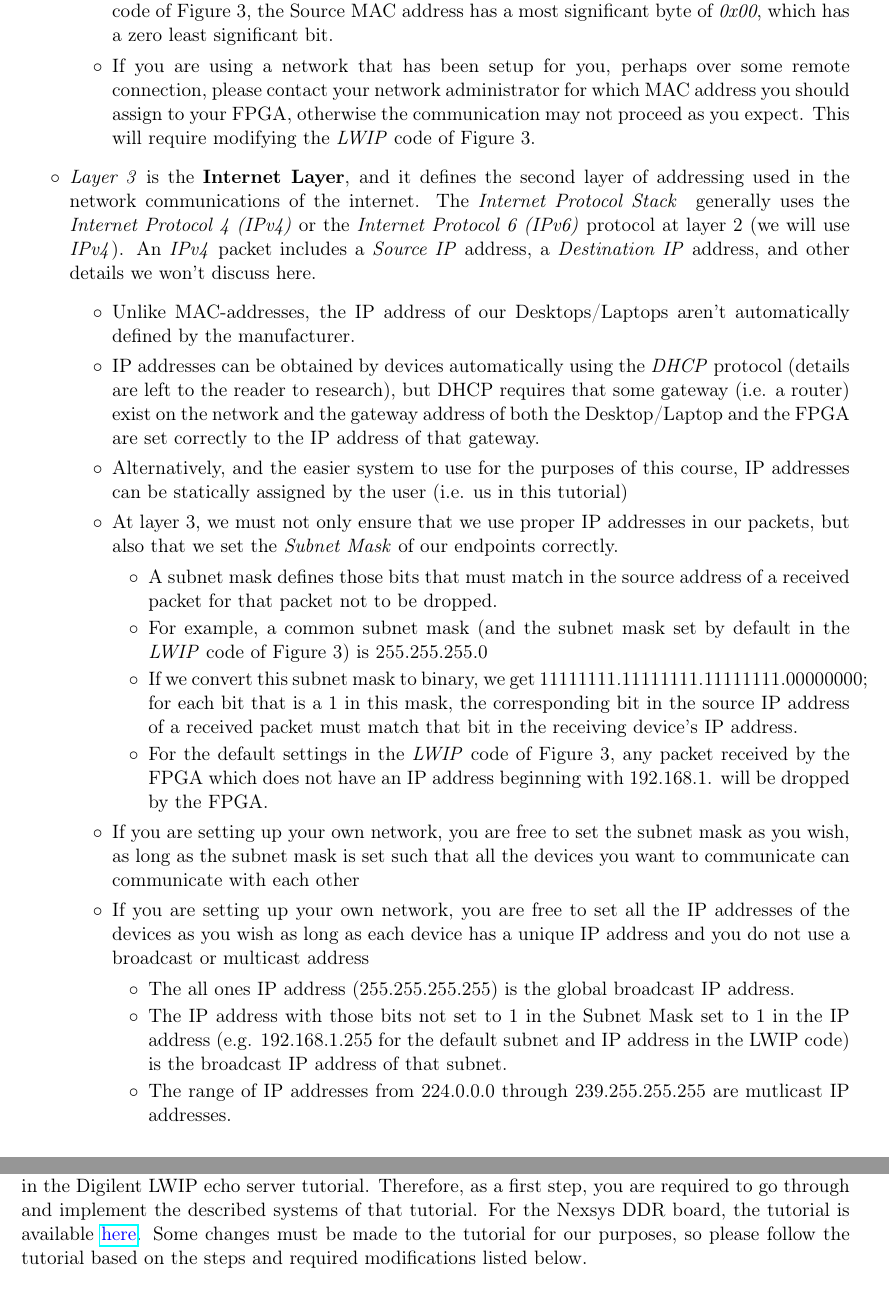
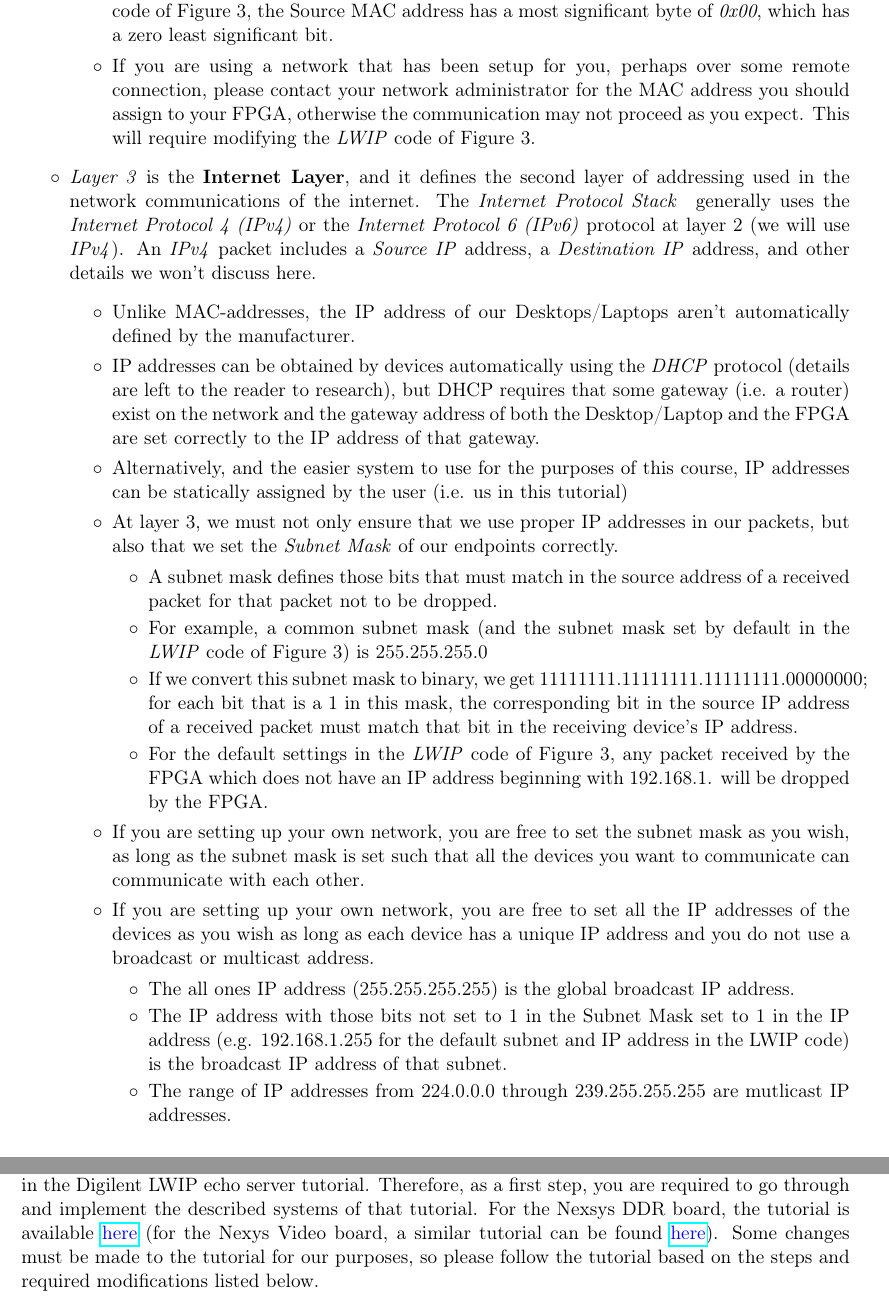
Before and after one commit to UofT-HPRC/ECE532-Tut-LWIP, a LaTeX document (main.tex): two parts of pages 2 and 3 of 18, joined at a grey line, cut so that both start at the same text. Compiled offline with pdfLaTeX.

Commit message:
Added reference to tutorial for Nexys Video

```diff
--- a/main.tex
+++ b/main.tex
@@ -39,7 +39,7 @@ Before we get into the implementation details of this tutorial, it is necessary
         \item Unique MAC-addresses are automatically assigned to the \textit{Network Interface Controllers (NICs)} installed in our Desktops/Laptops; we should not override those values.
         \item The FPGAs on the other hand need user-defined MAC addresses (defined using the macro \textit{SRC\_MAC\_ADDR} in the \textit{LWIP} code of Figure~3).
         \item If you are setting up your own network, use unique addresses for each device where the least significant bit of the most significant byte is zero (otherwise you will be generating a multicast packet, not the point-to-point connection we generally require). In the \textit{LWIP} code of Figure~3, the Source MAC address has a most significant byte of \textit{0x00}, which has a zero least significant bit.
-        \item If you are using a network that has been setup for you, perhaps over some remote connection, please contact your network administrator for which MAC address you should assign to your FPGA, otherwise the communication may not proceed as you expect. This will require modifying the \textit{LWIP} code of Figure~3.
+        \item If you are using a network that has been setup for you, perhaps over some remote connection, please contact your network administrator for the MAC address you should assign to your FPGA, otherwise the communication may not proceed as you expect. This will require modifying the \textit{LWIP} code of Figure~3.
     \end{itemize}
     \item \textit{Layer 3} is the \textbf{Internet Layer}, and it defines the second layer of addressing used in the network communications of the internet. The \textit{Internet Protocol Stack } generally uses the \textit{Internet Protocol 4 (IPv4)}  or the \textit{Internet Protocol 6 (IPv6) }protocol at layer 2 (we will use \textit{IPv4}). An \textit{IPv4} packet includes a \textit{Source IP} address, a \textit{Destination IP} address, and other details we won't discuss here.
     \begin{itemize}
@@ -75,7 +75,7 @@ Before we get into the implementation details of this tutorial, it is necessary
 \end{itemize}
 
 \section*{Step 1 - Digilent LWIP Server Tutorial}
-The LWIP client presented in this tutorial is based on the system and software environment setup in the Digilent LWIP echo server tutorial. Therefore, as a first step, you are required to go through and implement the described systems of that tutorial. For the Nexsys DDR board, the tutorial is available \href{https://reference.digilentinc.com/learn/programmable-logic/tutorials/nexys-4-ddr-getting-started-with-microblaze-servers/start}{\color{blue}here}. Some changes must be made to the tutorial for our purposes, so please follow the tutorial based on the steps and required modifications listed below.
+The LWIP client presented in this tutorial is based on the system and software environment setup in the Digilent LWIP echo server tutorial. Therefore, as a first step, you are required to go through and implement the described systems of that tutorial. For the Nexsys DDR board, the tutorial is available \href{https://reference.digilentinc.com/learn/programmable-logic/tutorials/nexys-4-ddr-getting-started-with-microblaze-servers/start}{\color{blue}here} (for the Nexys Video board, a similar tutorial can be found \href{https://reference.digilentinc.com/learn/programmable-logic/tutorials/nexys-video-getting-started-with-microblaze-servers/start}{\color{blue}here}). Some changes must be made to the tutorial for our purposes, so please follow the tutorial based on the steps and required modifications listed below.
 
 \begin{enumerate}
     \item Create a new project according to Step 1
```
Also changed, not shown: ECE532_Tutorial_5___TCP_Client_using_LWIP.pdf, main.tex (6 more changed lines).
